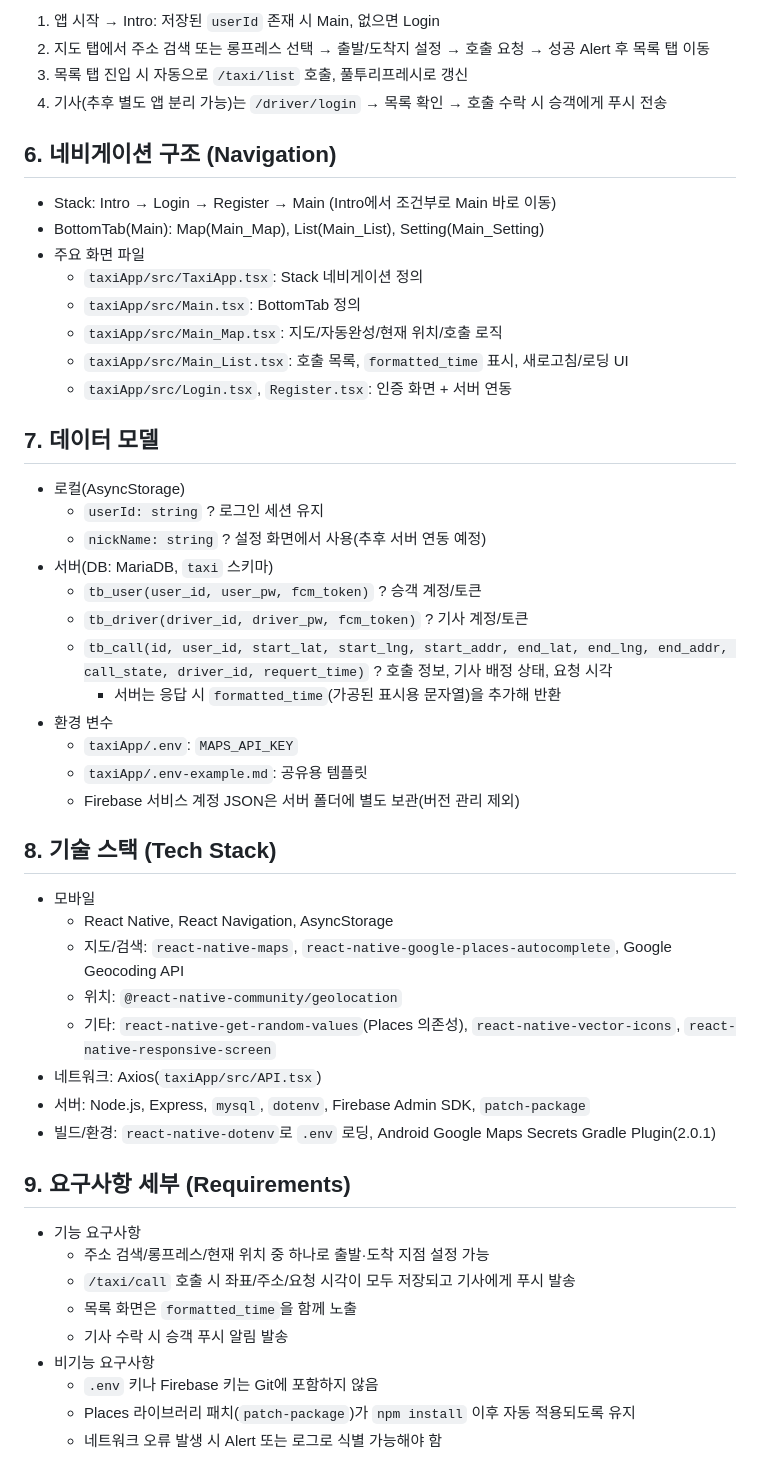
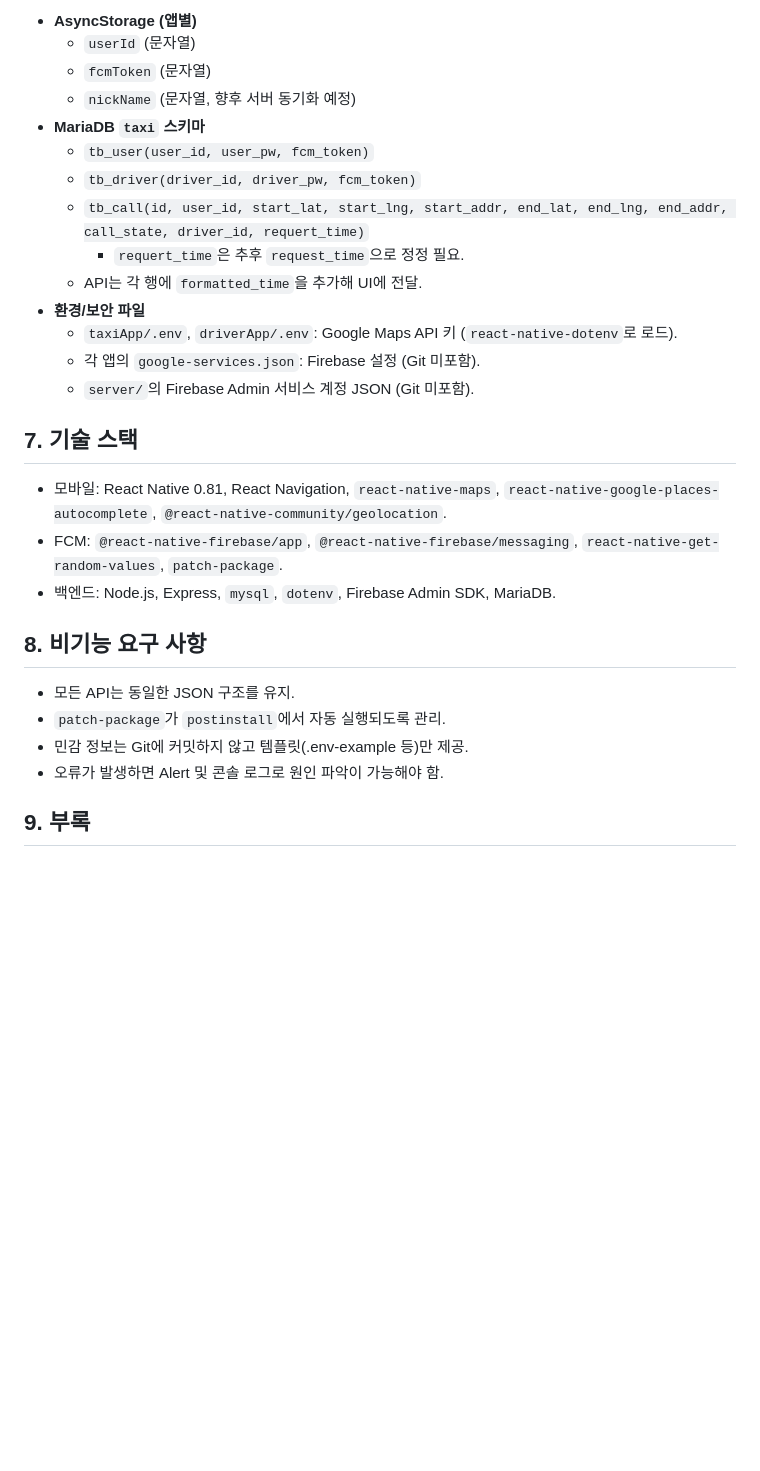
Before and after one commit to JungH200000/rn-taxi-app, a Markdown page: docs/PRD.md, the part around one of its changes. GitHub-like rendering; blank space fills up the shorter version.

```diff
--- a/docs/PRD.md
+++ b/docs/PRD.md
@@ -51,55 +70,31 @@
 
-1. 앱 시작 → Intro: 저장된 `userId` 존재 시 Main, 없으면 Login
-2. 지도 탭에서 주소 검색 또는 롱프레스 선택 → 출발/도착지 설정 → 호출 요청 → 성공 Alert 후 목록 탭 이동
-3. 목록 탭 진입 시 자동으로 `/taxi/list` 호출, 풀투리프레시로 갱신
-4. 기사(추후 별도 앱 분리 가능)는 `/driver/login` → 목록 확인 → 호출 수락 시 승객에게 푸시 전송
+- **AsyncStorage (앱별)**
+  - `userId` (문자열)
+  - `fcmToken` (문자열)
+  - `nickName` (문자열, 향후 서버 동기화 예정)
+- **MariaDB `taxi` 스키마**
+  - `tb_user(user_id, user_pw, fcm_token)`
+  - `tb_driver(driver_id, driver_pw, fcm_token)`
+  - `tb_call(id, user_id, start_lat, start_lng, start_addr, end_lat, end_lng, end_addr, call_state, driver_id, requert_time)`
+    - `requert_time`은 추후 `request_time`으로 정정 필요.
+  - API는 각 행에 `formatted_time`을 추가해 UI에 전달.
+- **환경/보안 파일**
+  - `taxiApp/.env`, `driverApp/.env`: Google Maps API 키 (`react-native-dotenv`로 로드).
+  - 각 앱의 `google-services.json`: Firebase 설정 (Git 미포함).
+  - `server/`의 Firebase Admin 서비스 계정 JSON (Git 미포함).
 
-## 6. 네비게이션 구조 (Navigation)
+## 7. 기술 스택
 
-- Stack: Intro → Login → Register → Main (Intro에서 조건부로 Main 바로 이동)
-- BottomTab(Main): Map(Main_Map), List(Main_List), Setting(Main_Setting)
-- 주요 화면 파일
-  - `taxiApp/src/TaxiApp.tsx`: Stack 네비게이션 정의
-  - `taxiApp/src/Main.tsx`: BottomTab 정의
-  - `taxiApp/src/Main_Map.tsx`: 지도/자동완성/현재 위치/호출 로직
-  - `taxiApp/src/Main_List.tsx`: 호출 목록, `formatted_time` 표시, 새로고침/로딩 UI
-  - `taxiApp/src/Login.tsx`, `Register.tsx`: 인증 화면 + 서버 연동
+- 모바일: React Native 0.81, React Navigation, `react-native-maps`, `react-native-google-places-autocomplete`, `@react-native-community/geolocation`.
+- FCM: `@react-native-firebase/app`, `@react-native-firebase/messaging`, `react-native-get-random-values`, `patch-package`.
+- 백엔드: Node.js, Express, `mysql`, `dotenv`, Firebase Admin SDK, MariaDB.
 
-## 7. 데이터 모델
+## 8. 비기능 요구 사항
 
-- 로컬(AsyncStorage)
-  - `userId: string` ? 로그인 세션 유지
-  - `nickName: string` ? 설정 화면에서 사용(추후 서버 연동 예정)
-- 서버(DB: MariaDB, `taxi` 스키마)
-  - `tb_user(user_id, user_pw, fcm_token)` ? 승객 계정/토큰
-  - `tb_driver(driver_id, driver_pw, fcm_token)` ? 기사 계정/토큰
-  - `tb_call(id, user_id, start_lat, start_lng, start_addr, end_lat, end_lng, end_addr, call_state, driver_id, requert_time)` ? 호출 정보, 기사 배정 상태, 요청 시각
-    - 서버는 응답 시 `formatted_time`(가공된 표시용 문자열)을 추가해 반환
-- 환경 변수
-  - `taxiApp/.env`: `MAPS_API_KEY`
-  - `taxiApp/.env-example.md`: 공유용 템플릿
-  - Firebase 서비스 계정 JSON은 서버 폴더에 별도 보관(버전 관리 제외)
+- 모든 API는 동일한 JSON 구조를 유지.
+- `patch-package`가 `postinstall`에서 자동 실행되도록 관리.
+- 민감 정보는 Git에 커밋하지 않고 템플릿(.env-example 등)만 제공.
+- 오류가 발생하면 Alert 및 콘솔 로그로 원인 파악이 가능해야 함.
 
-## 8. 기술 스택 (Tech Stack)
+## 9. 부록
 
-- 모바일
-  - React Native, React Navigation, AsyncStorage
-  - 지도/검색: `react-native-maps`, `react-native-google-places-autocomplete`, Google Geocoding API
-  - 위치: `@react-native-community/geolocation`
-  - 기타: `react-native-get-random-values`(Places 의존성), `react-native-vector-icons`, `react-native-responsive-screen`
-- 네트워크: Axios(`taxiApp/src/API.tsx`)
-- 서버: Node.js, Express, `mysql`, `dotenv`, Firebase Admin SDK, `patch-package`
-- 빌드/환경: `react-native-dotenv`로 `.env` 로딩, Android Google Maps Secrets Gradle Plugin(2.0.1)
-
-## 9. 요구사항 세부 (Requirements)
-
-- 기능 요구사항
-  - 주소 검색/롱프레스/현재 위치 중 하나로 출발·도착 지점 설정 가능
-  - `/taxi/call` 호출 시 좌표/주소/요청 시각이 모두 저장되고 기사에게 푸시 발송
-  - 목록 화면은 `formatted_time`을 함께 노출
-  - 기사 수락 시 승객 푸시 알림 발송
-- 비기능 요구사항
-  - `.env` 키나 Firebase 키는 Git에 포함하지 않음
-  - Places 라이브러리 패치(`patch-package`)가 `npm install` 이후 자동 적용되도록 유지
-  - 네트워크 오류 발생 시 Alert 또는 로그로 식별 가능해야 함
-
```
Also changed, not shown: other parts of docs/PRD.md (+58 -60 lines).
